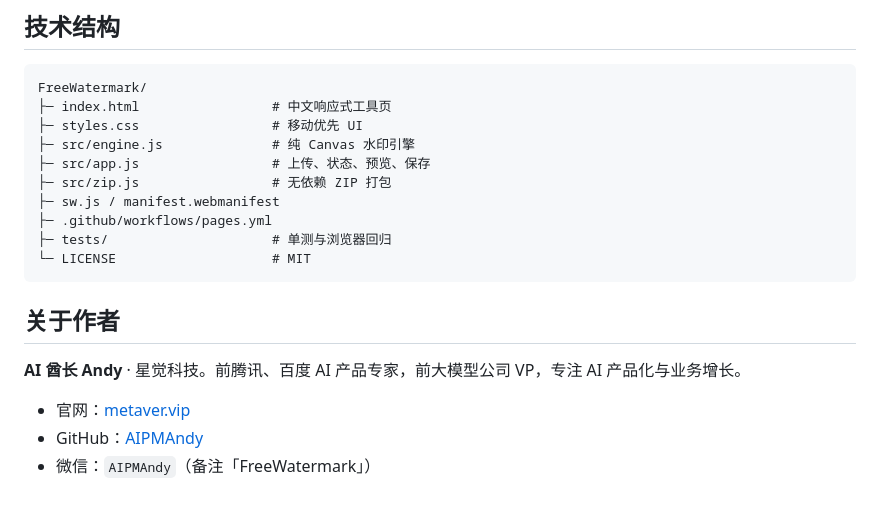
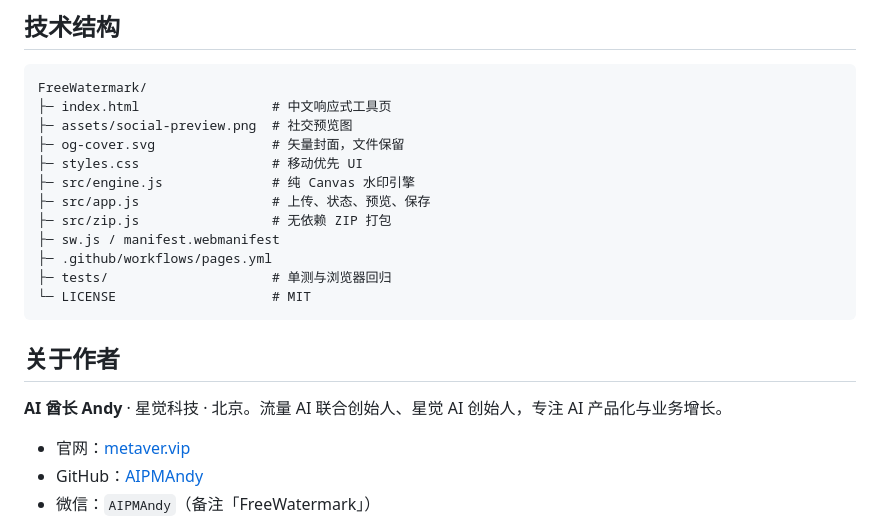
Before and after one commit to AIPMAndy/FreeWatermark, a Markdown page: README.md, the part around one of its changes. GitHub-like rendering; blank space fills up the shorter version.

````diff
--- a/README.md
+++ b/README.md
@@ -93,6 +112,8 @@ python3 tests/browser_smoke.py
 ```text
 FreeWatermark/
 ├─ index.html                 # 中文响应式工具页
+├─ assets/social-preview.png  # 社交预览图
+├─ og-cover.svg               # 矢量封面，文件保留
 ├─ styles.css                 # 移动优先 UI
 ├─ src/engine.js              # 纯 Canvas 水印引擎
 ├─ src/app.js                 # 上传、状态、预览、保存
@@ -105,7 +126,7 @@ FreeWatermark/
 
 ## 关于作者
 
-**AI 酋长 Andy** · 星觉科技。前腾讯、百度 AI 产品专家，前大模型公司 VP，专注 AI 产品化与业务增长。
+**AI 酋长 Andy** · 星觉科技 · 北京。流量 AI 联合创始人、星觉 AI 创始人，专注 AI 产品化与业务增长。
 
 - 官网：[metaver.vip](https://metaver.vip/)
 - GitHub：[AIPMAndy](https://github.com/AIPMAndy)
````
Also changed, not shown: other parts of README.md (+19 -0 lines), assets/social-preview.png (added), 2 other files.
